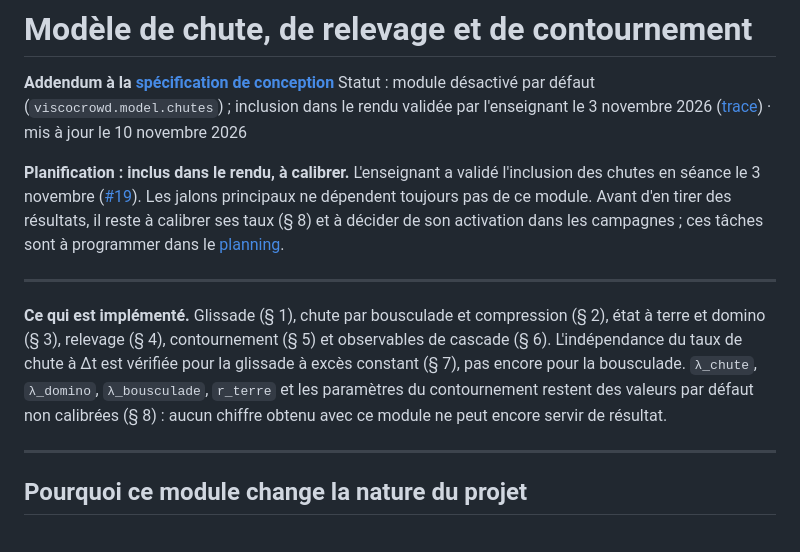
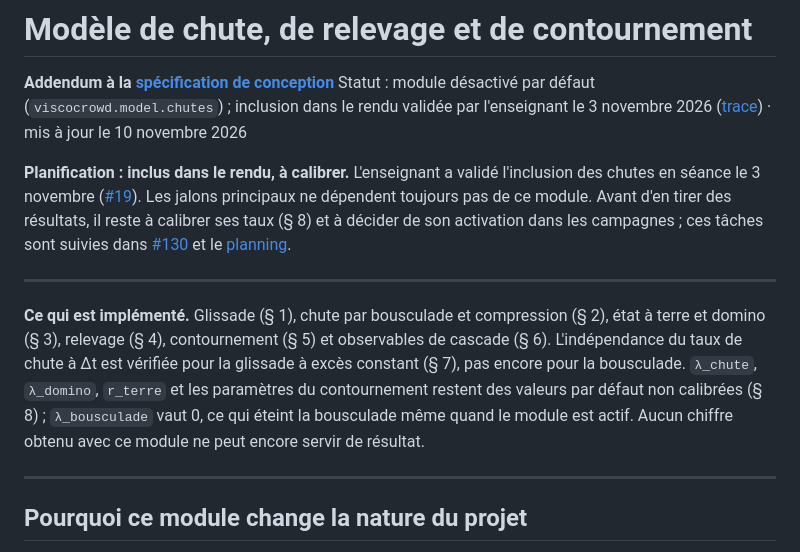
Before and after one commit to ViscoCrowd/ViscoCrowd-simulation, a Markdown page: docs/modele-chutes.md, the part around the change. Drawn GitHub-style.

```diff
--- a/docs/modele-chutes.md
+++ b/docs/modele-chutes.md
@@ -7,16 +7,17 @@ Statut : module désactivé par défaut (`viscocrowd.model.chutes`) ; inclusion
 chutes en séance le 3 novembre ([#19](https://github.com/ViscoCrowd/ViscoCrowd-simulation/issues/19)).
 Les jalons principaux ne dépendent toujours pas de ce module. Avant d'en tirer des résultats,
 il reste à calibrer ses taux (§ 8) et à décider de son activation dans les campagnes ; ces
-tâches sont à programmer dans le [planning](planning/README.md#pistes-complémentaires-non-programmées).
+tâches sont suivies dans [#130](https://github.com/ViscoCrowd/ViscoCrowd-simulation/issues/130) et le [planning](planning/README.md#pistes-complémentaires-non-programmées).
 
 ---
 
 **Ce qui est implémenté.** Glissade (§ 1), chute par bousculade et compression (§ 2),
 état à terre et domino (§ 3), relevage (§ 4), contournement (§ 5) et observables de
 cascade (§ 6). L'indépendance du taux de chute à Δt est vérifiée pour la glissade à excès
-constant (§ 7), pas encore pour la bousculade. `λ_chute`, `λ_domino`, `λ_bousculade`,
-`r_terre` et les paramètres du contournement restent des valeurs par défaut non calibrées (§ 8) :
-aucun chiffre obtenu avec ce module ne peut encore servir de résultat.
+constant (§ 7), pas encore pour la bousculade. `λ_chute`, `λ_domino`,
+`r_terre` et les paramètres du contournement restent des valeurs par défaut non calibrées (§ 8) ;
+`λ_bousculade` vaut 0, ce qui éteint la bousculade même quand le module est actif. Aucun chiffre
+obtenu avec ce module ne peut encore servir de résultat.
 
 ---
 
```
Also changed, not shown: docs/journal-decisions.md (+6 -5 lines), docs/planning/README.md (+7 -4 lines).
